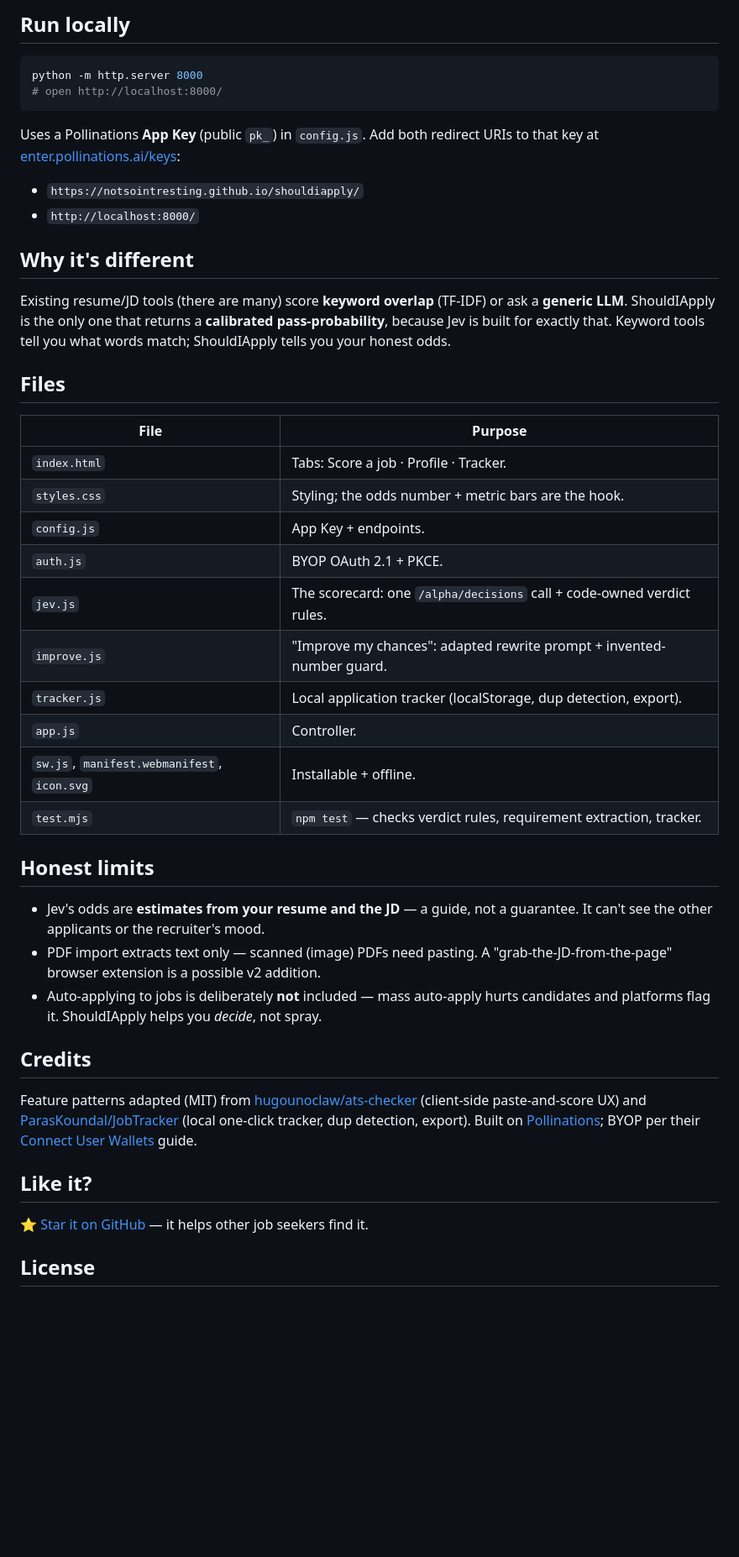
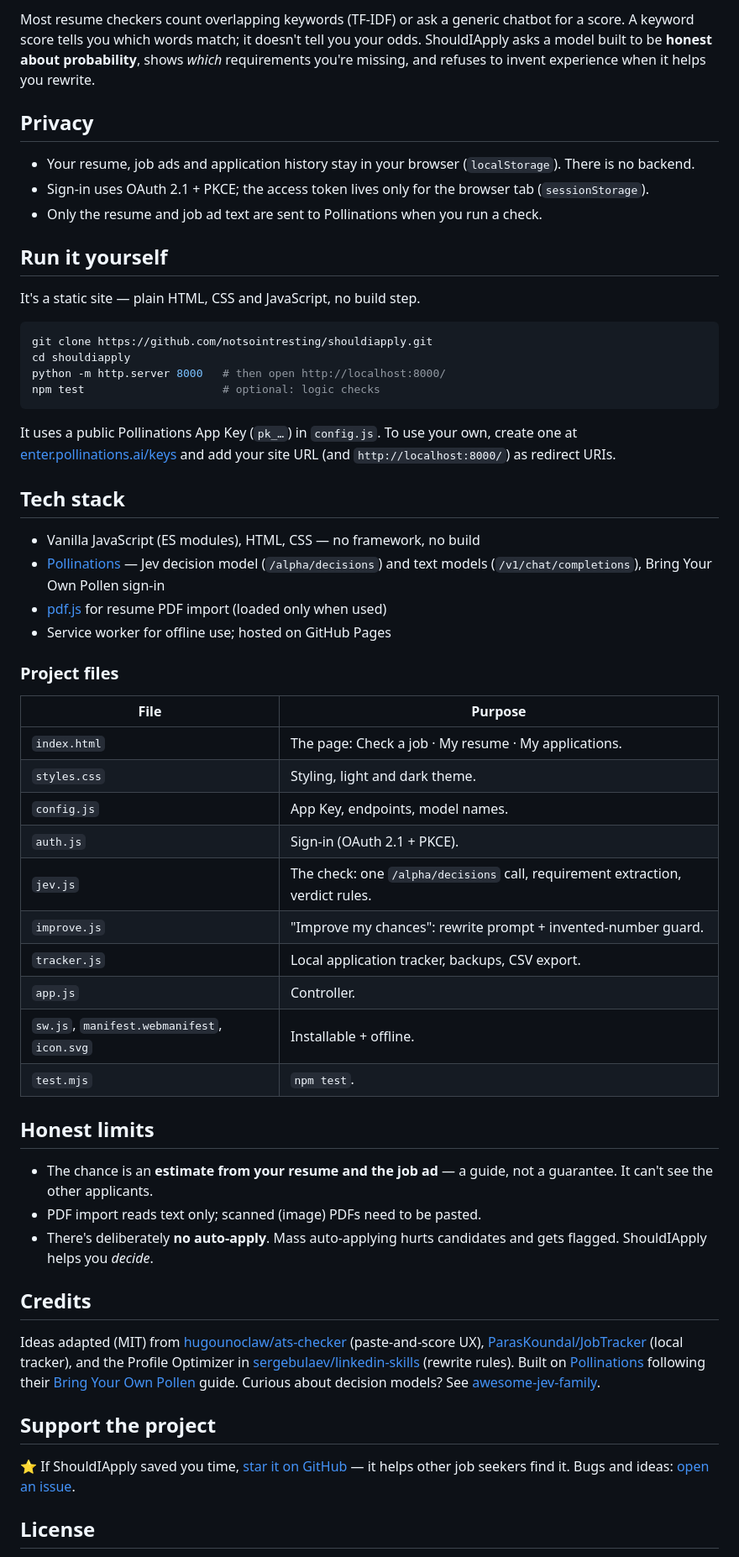
Before and after one commit to notsointresting/shouldiapply, a Markdown page: README.md, the part around one of its changes. Shown at 84% size. Drawn GitHub-style; blank space fills up the shorter version.

````diff
--- a/README.md
+++ b/README.md
@@ -51,62 +42,60 @@ judgment. Same discipline as a good decision-model app should have.
 
-## Run locally
+Most resume checkers count overlapping keywords (TF-IDF) or ask a generic chatbot for a score. A keyword score tells you which words match; it doesn't tell you your odds. ShouldIApply asks a model built to be **honest about probability**, shows *which* requirements you're missing, and refuses to invent experience when it helps you rewrite.
+
+## Privacy
+
+- Your resume, job ads and application history stay in your browser (`localStorage`). There is no backend.
+- Sign-in uses OAuth 2.1 + PKCE; the access token lives only for the browser tab (`sessionStorage`).
+- Only the resume and job ad text are sent to Pollinations when you run a check.
+
+## Run it yourself
+
+It's a static site — plain HTML, CSS and JavaScript, no build step.
 
 ```bash
-python -m http.server 8000
-# open http://localhost:8000/
+git clone https://github.com/notsointresting/shouldiapply.git
+cd shouldiapply
+python -m http.server 8000   # then open http://localhost:8000/
+npm test                     # optional: logic checks
 ```
 
-Uses a Pollinations **App Key** (public `pk_`) in `config.js`. Add both redirect
-URIs to that key at [enter.pollinations.ai/keys](https://enter.pollinations.ai/keys):
+It uses a public Pollinations App Key (`pk_…`) in `config.js`. To use your own, create one at [enter.pollinations.ai/keys](https://enter.pollinations.ai/keys) and add your site URL (and `http://localhost:8000/`) as redirect URIs.
 
-- `https://notsointresting.github.io/shouldiapply/`
-- `http://localhost:8000/`
+## Tech stack
 
-## Why it's different
+- Vanilla JavaScript (ES modules), HTML, CSS — no framework, no build
+- [Pollinations](https://pollinations.ai) — Jev decision model (`/alpha/decisions`) and text models (`/v1/chat/completions`), Bring Your Own Pollen sign-in
+- [pdf.js](https://mozilla.github.io/pdf.js/) for resume PDF import (loaded only when used)
+- Service worker for offline use; hosted on GitHub Pages
 
-Existing resume/JD tools (there are many) score **keyword overlap** (TF-IDF) or
-ask a **generic LLM**. ShouldIApply is the only one that returns a **calibrated
-pass-probability**, because Jev is built for exactly that. Keyword tools tell you
-what words match; ShouldIApply tells you your honest odds.
-
-## Files
+### Project files
 
 | File | Purpose |
 | --- | --- |
-| `index.html` | Tabs: Score a job · Profile · Tracker. |
-| `styles.css` | Styling; the odds number + metric bars are the hook. |
-| `config.js` | App Key + endpoints. |
-| `auth.js` | BYOP OAuth 2.1 + PKCE. |
-| `jev.js` | The scorecard: one `/alpha/decisions` call + code-owned verdict rules. |
-| `improve.js` | "Improve my chances": adapted rewrite prompt + invented-number guard. |
-| `tracker.js` | Local application tracker (localStorage, dup detection, export). |
+| `index.html` | The page: Check a job · My resume · My applications. |
+| `styles.css` | Styling, light and dark theme. |
+| `config.js` | App Key, endpoints, model names. |
+| `auth.js` | Sign-in (OAuth 2.1 + PKCE). |
+| `jev.js` | The check: one `/alpha/decisions` call, requirement extraction, verdict rules. |
+| `improve.js` | "Improve my chances": rewrite prompt + invented-number guard. |
+| `tracker.js` | Local application tracker, backups, CSV export. |
 | `app.js` | Controller. |
 | `sw.js`, `manifest.webmanifest`, `icon.svg` | Installable + offline. |
-| `test.mjs` | `npm test` — checks verdict rules, requirement extraction, tracker. |
+| `test.mjs` | `npm test`. |
 
 ## Honest limits
 
-- Jev's odds are **estimates from your resume and the JD** — a guide, not a
-  guarantee. It can't see the other applicants or the recruiter's mood.
-- PDF import extracts text only — scanned (image) PDFs need pasting. A
-  "grab-the-JD-from-the-page" browser extension is a possible v2 addition.
-- Auto-applying to jobs is deliberately **not** included — mass auto-apply hurts
-  candidates and platforms flag it. ShouldIApply helps you *decide*, not spray.
+- The chance is an **estimate from your resume and the job ad** — a guide, not a guarantee. It can't see the other applicants.
+- PDF import reads text only; scanned (image) PDFs need to be pasted.
+- There's deliberately **no auto-apply**. Mass auto-applying hurts candidates and gets flagged. ShouldIApply helps you *decide*.
 
 ## Credits
 
-Feature patterns adapted (MIT) from
-[hugounoclaw/ats-checker](https://github.com/hugounoclaw/ats-checker)
-(client-side paste-and-score UX) and
-[ParasKoundal/JobTracker](https://github.com/ParasKoundal/JobTracker)
-(local one-click tracker, dup detection, export). Built on
-[Pollinations](https://pollinations.ai); BYOP per their
-[Connect User Wallets](https://github.com/pollinations/pollinations/blob/main/BRING_YOUR_OWN_POLLEN.md)
-guide.
+Ideas adapted (MIT) from [hugounoclaw/ats-checker](https://github.com/hugounoclaw/ats-checker) (paste-and-score UX), [ParasKoundal/JobTracker](https://github.com/ParasKoundal/JobTracker) (local tracker), and the Profile Optimizer in [sergebulaev/linkedin-skills](https://github.com/sergebulaev/linkedin-skills) (rewrite rules). Built on [Pollinations](https://pollinations.ai) following their [Bring Your Own Pollen](https://github.com/pollinations/pollinations/blob/main/BRING_YOUR_OWN_POLLEN.md) guide. Curious about decision models? See [awesome-jev-family](https://github.com/notsointresting/awesome-jev-family).
 
-## Like it?
+## Support the project
 
-⭐ [Star it on GitHub](https://github.com/notsointresting/shouldiapply) — it helps other job seekers find it.
+⭐ If ShouldIApply saved you time, [star it on GitHub](https://github.com/notsointresting/shouldiapply) — it helps other job seekers find it. Bugs and ideas: [open an issue](https://github.com/notsointresting/shouldiapply/issues).
 
 ## License
 
````
Also changed, not shown: other parts of README.md (+33 -42 lines), docs/screenshot.png (added), docs/social-preview.png (added), 1 other file.
